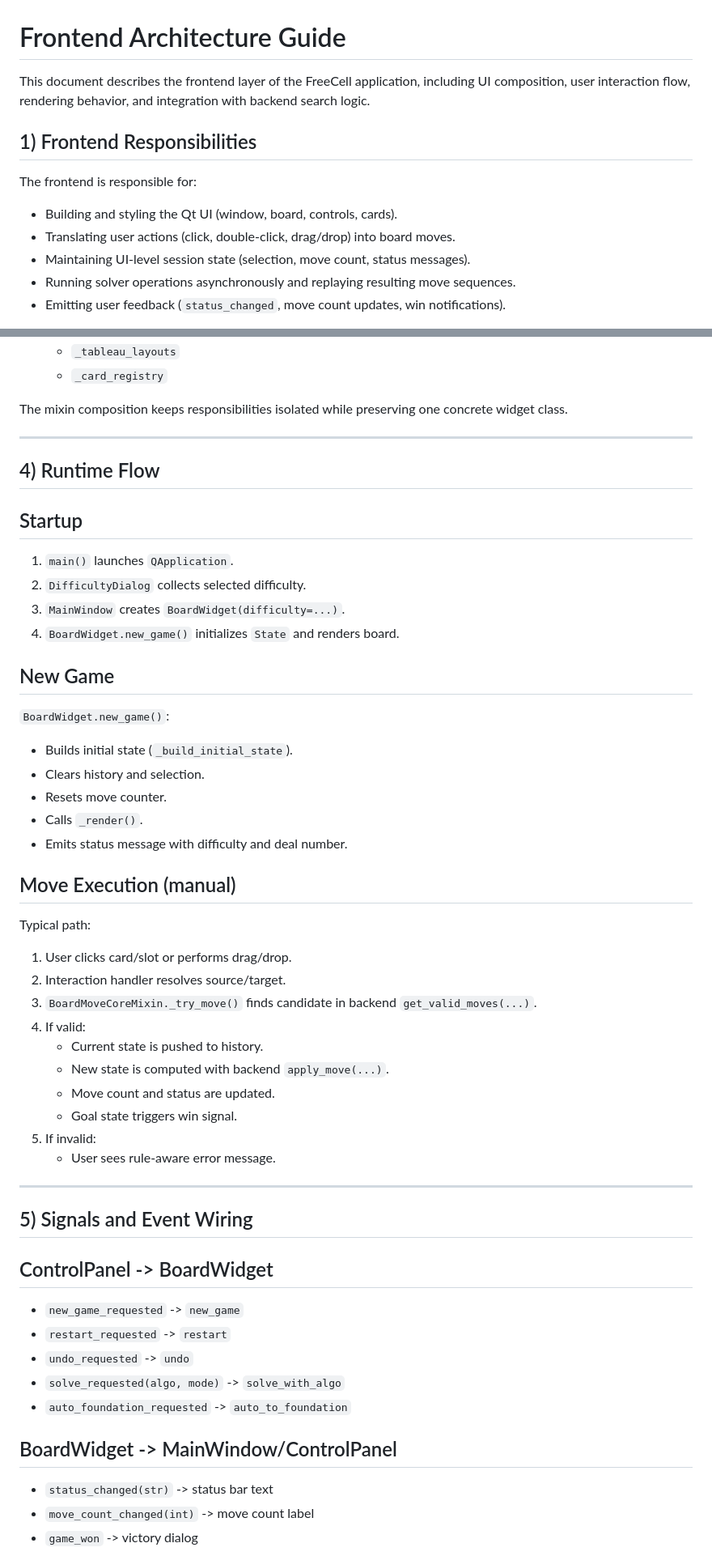
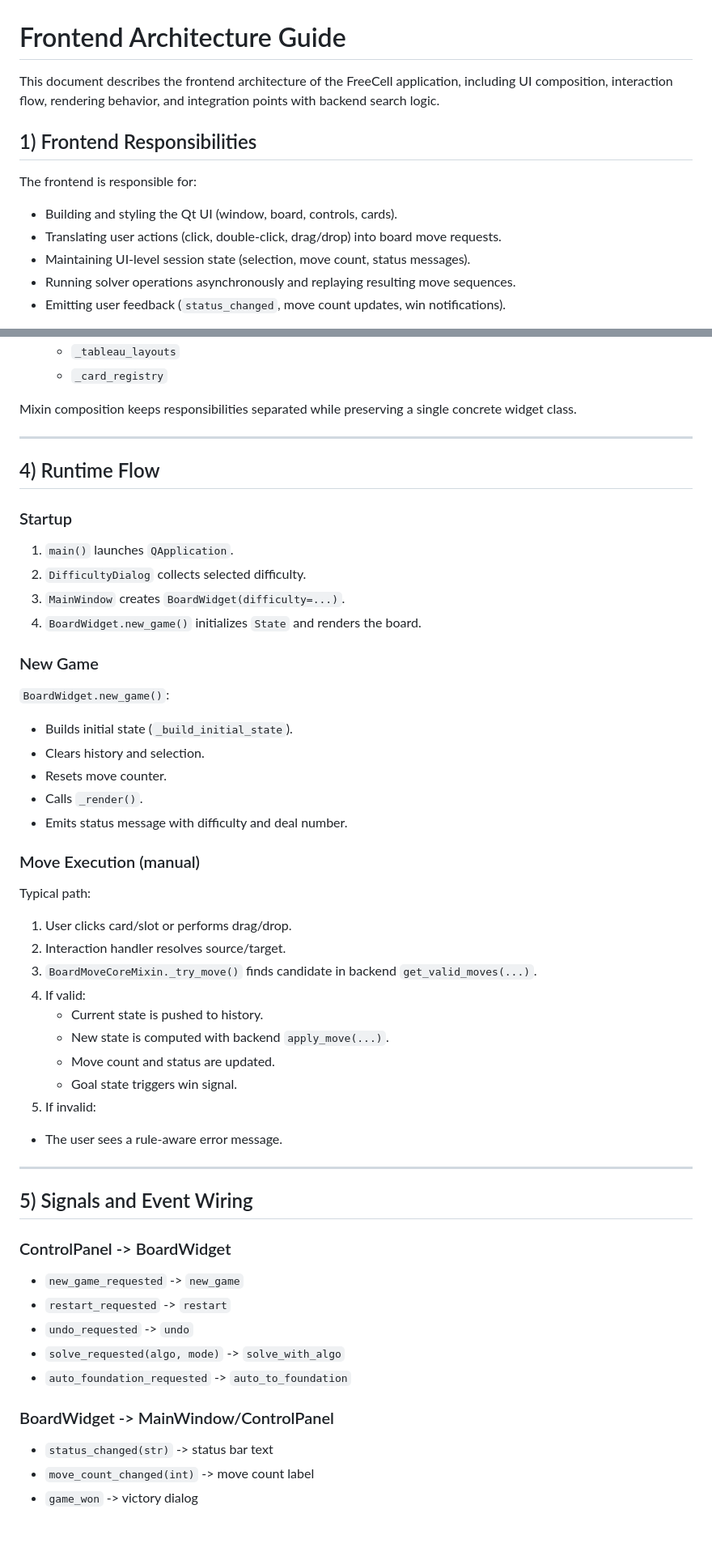
Before and after one commit to 24127382/AI-Search-Algorithms-FreeCell, a Markdown page: frontend/README.md, 2 parts joined by grey strips. Shown at 81% size. Rendered like a GitHub page; blank space fills up the shorter version.

Commit message:
Refine documentation in UCS Optimization Report and Frontend Architecture Guide for clarity and consistency

```diff
--- a/frontend/README.md
+++ b/frontend/README.md
@@ -1,13 +1,13 @@
 # Frontend Architecture Guide
 
-This document describes the frontend layer of the FreeCell application, including UI composition, user interaction flow, rendering behavior, and integration with backend search logic.
+This document describes the frontend architecture of the FreeCell application, including UI composition, interaction flow, rendering behavior, and integration points with backend search logic.
 
 ## 1) Frontend Responsibilities
 
 The frontend is responsible for:
 
 - Building and styling the Qt UI (window, board, controls, cards).
-- Translating user actions (click, double-click, drag/drop) into board moves.
+- Translating user actions (click, double-click, drag/drop) into board move requests.
 - Maintaining UI-level session state (selection, move count, status messages).
 - Running solver operations asynchronously and replaying resulting move sequences.
 - Emitting user feedback (`status_changed`, move count updates, win notifications).
@@ -100,20 +100,20 @@ Important attributes:
   - `_tableau_layouts`
   - `_card_registry`
 
-The mixin composition keeps responsibilities isolated while preserving one concrete widget class.
+Mixin composition keeps responsibilities separated while preserving a single concrete widget class.
 
 ---
 
 ## 4) Runtime Flow
 
-## Startup
+### Startup
 
 1. `main()` launches `QApplication`.
 2. `DifficultyDialog` collects selected difficulty.
 3. `MainWindow` creates `BoardWidget(difficulty=...)`.
-4. `BoardWidget.new_game()` initializes `State` and renders board.
+4. `BoardWidget.new_game()` initializes `State` and renders the board.
 
-## New Game
+### New Game
 
 `BoardWidget.new_game()`:
 
@@ -123,7 +123,7 @@ The mixin composition keeps responsibilities isolated while preserving one concr
 - Calls `_render()`.
 - Emits status message with difficulty and deal number.
 
-## Move Execution (manual)
+### Move Execution (manual)
 
 Typical path:
 
@@ -136,13 +136,13 @@ Typical path:
    - Move count and status are updated.
    - Goal state triggers win signal.
 5. If invalid:
-   - User sees rule-aware error message.
+  - The user sees a rule-aware error message.
 
 ---
 
 ## 5) Signals and Event Wiring
 
-## ControlPanel -> BoardWidget
+### ControlPanel -> BoardWidget
 
 - `new_game_requested` -> `new_game`
 - `restart_requested` -> `restart`
@@ -150,7 +150,7 @@ Typical path:
 - `solve_requested(algo, mode)` -> `solve_with_algo`
 - `auto_foundation_requested` -> `auto_to_foundation`
 
-## BoardWidget -> MainWindow/ControlPanel
+### BoardWidget -> MainWindow/ControlPanel
 
 - `status_changed(str)` -> status bar text
 - `move_count_changed(int)` -> move count label
```
Also changed, not shown: other parts of frontend/README.md (+4 -4 lines), 1 other file.
